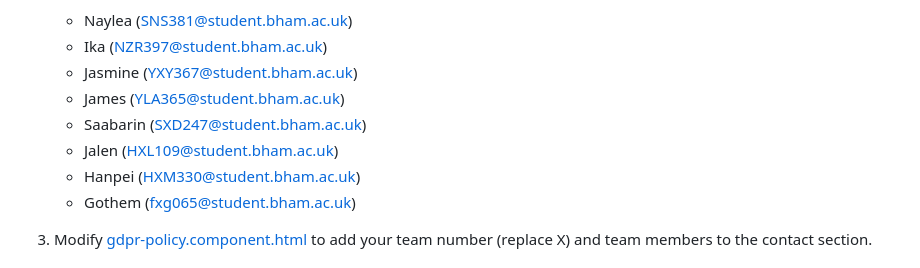
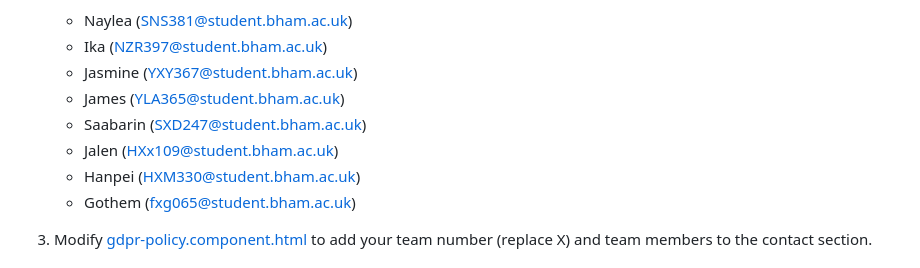
Before and after one commit to GothemRabbit/team40-location-ui, a Markdown page: README.md, the part around the change. Rendered like a GitHub page.

Commit message:
HXl109@student.bham.ac.uk->HXx109@student.bham.ac.uk

```diff
--- a/README.md
+++ b/README.md
@@ -15,7 +15,7 @@ TODO:
    - Jasmine (YXY367@student.bham.ac.uk)
    - James (YLA365@student.bham.ac.uk)
    - Saabarin (SXD247@student.bham.ac.uk)
-   - Jalen (HXL109@student.bham.ac.uk)
+   - Jalen (HXx109@student.bham.ac.uk)
    - Hanpei (HXM330@student.bham.ac.uk)
    - Gothem (fxg065@student.bham.ac.uk)
 
```
